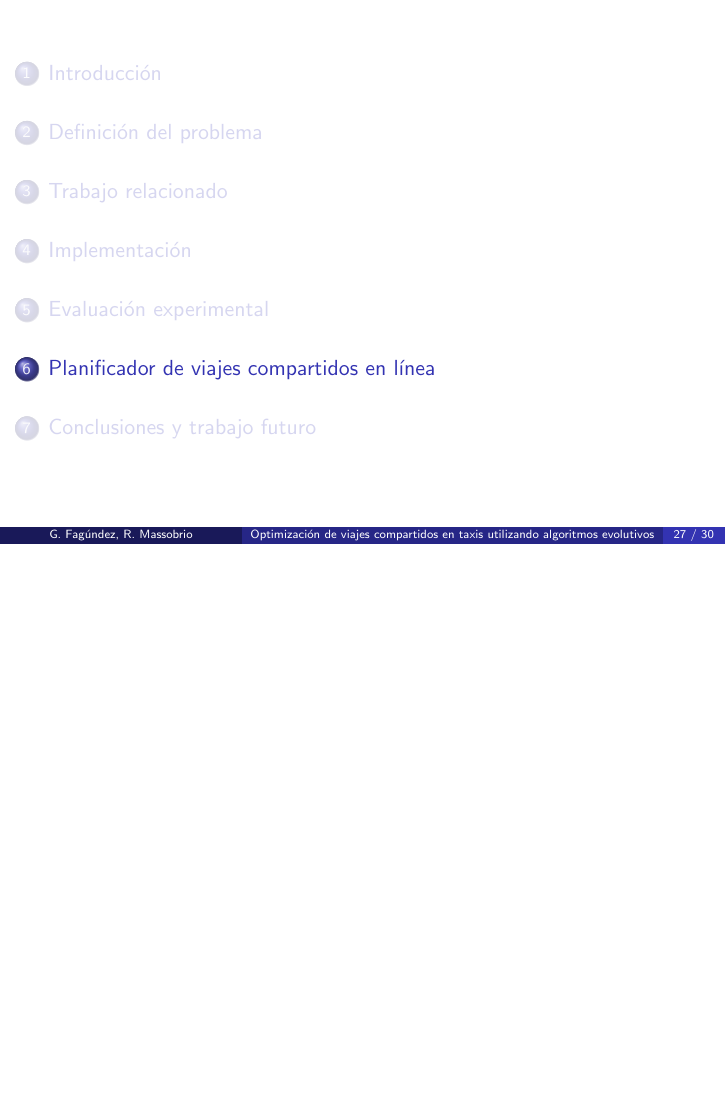
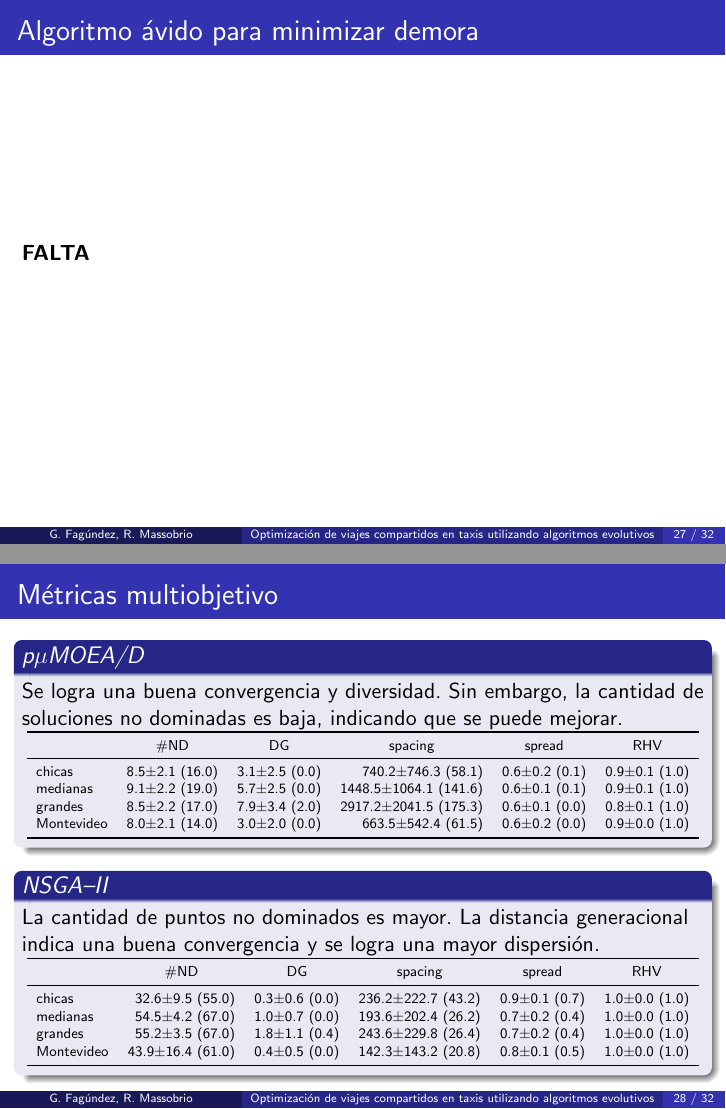
Before and after one commit to renzomassobrio/tesis-presentacion, LaTeX slides (presentacion.tex, which reads evaluacion_experimental/metricas_mo_resumen_maeb.tex, evaluacion_experimental/metricas_mo_resumen_mic.tex): page 56 of 59 before the commit and pages 56 and 57 of 61 after it, the two joined at a grey line, the shorter picture padded with empty space. Compiled offline with pdfLaTeX.

Commit message:
Agrego slide de metricas multiobjetivo

```diff
--- /dev/null
+++ b/evaluacion_experimental/metricas_mo_resumen_maeb.tex
@@ -0,0 +1,14 @@
+\centering
+\begin{adjustbox}{max width=1\textwidth}
+\begin{footnotesize}
+\begin{tabular}{lrrrrr}
+\toprule
+			&\multicolumn{1}{c}{\#ND}& \multicolumn{1}{c}{DG} & \multicolumn{1}{c}{spacing} & \multicolumn{1}{c}{spread} & \multicolumn{1}{c}{RHV} \\\midrule
+ chicas     & 8.5$\pm$2.1 (16.0) & 3.1$\pm$2.5 (0.0) & 740.2$\pm$746.3 (58.1)    & 0.6$\pm$0.2 (0.1) & 0.9$\pm$0.1 (1.0) \\
+ medianas   & 9.1$\pm$2.2 (19.0) & 5.7$\pm$2.5 (0.0) & 1448.5$\pm$1064.1 (141.6) & 0.6$\pm$0.1 (0.1) & 0.9$\pm$0.1 (1.0) \\
+ grandes   & 8.5$\pm$2.2 (17.0) & 7.9$\pm$3.4 (2.0) & 2917.2$\pm$2041.5 (175.3) & 0.6$\pm$0.1 (0.0) & 0.8$\pm$0.1 (1.0) \\
+ Montevideo & 8.0$\pm$2.1 (14.0) & 3.0$\pm$2.0 (0.0) & 663.5$\pm$542.4 (61.5)    & 0.6$\pm$0.2 (0.0) & 0.9$\pm$0.0 (1.0) \\
+\bottomrule
+\end{tabular}
+\end{footnotesize}
+\end{adjustbox}
--- /dev/null
+++ b/evaluacion_experimental/metricas_mo_resumen_mic.tex
@@ -0,0 +1,16 @@
+\begin{adjustbox}{max width=1\textwidth}
+\centering
+\begin{footnotesize}
+\begin{tabular}{lrrrrr}
+\toprule
+			&\multicolumn{1}{c}{\#ND}& \multicolumn{1}{c}{DG} & \multicolumn{1}{c}{spacing} & \multicolumn{1}{c}{spread} & \multicolumn{1}{c}{RHV} \\\midrule
+
+ chicas     & 32.6$\pm$9.5 (55.0)  & 0.3$\pm$0.6 (0.0) & 236.2$\pm$222.7 (43.2) & 0.9$\pm$0.1 (0.7) & 1.0$\pm$0.0 (1.0) \\
+ medianas   & 54.5$\pm$4.2 (67.0)  & 1.0$\pm$0.7 (0.0) & 193.6$\pm$202.4 (26.2) & 0.7$\pm$0.2 (0.4) & 1.0$\pm$0.0 (1.0) \\
+ grandes    & 55.2$\pm$3.5 (67.0)  & 1.8$\pm$1.1 (0.4) & 243.6$\pm$229.8 (26.4) & 0.7$\pm$0.2 (0.4) & 1.0$\pm$0.0 (1.0) \\
+ Montevideo & 43.9$\pm$16.4 (61.0) & 0.4$\pm$0.5 (0.0) & 142.3$\pm$143.2 (20.8) & 0.8$\pm$0.1 (0.5) & 1.0$\pm$0.0 (1.0) \\
+
+\bottomrule
+\end{tabular}
+\end{footnotesize}
+\end{adjustbox}
--- a/presentacion.tex
+++ b/presentacion.tex
@@ -483,6 +484,32 @@ Montevideo, Uruguay}
 			\item \textbf{NSGA--II}: 30 ejecuciones de 5000 generaciones sobre 4 instancias. \\{\small $P=80$; $p_C \in \lbrace 0.6, \alert{0.75}, 0.95\rbrace$; $p_M \in \lbrace 0.001, 0.01, \alert{0.1}\rbrace$.}\\
 		\end{itemize}
 	\end{block}
+}
+
+\frame{
+	\frametitle{Algoritmo ávido para minimizar demora}
+
+	\textbf{FALTA}
+
+}
+
+\frame{
+	\frametitle{Métricas multiobjetivo}
+
+	\begin{block}{\textit{p$\mu$MOEA/D}}
+		Se logra una buena convergencia y diversidad. Sin embargo, la cantidad de soluciones no dominadas es baja, indicando que se puede mejorar.
+
+		%La baja distancia generacional y el spread indican buena convergencia y diversidad. El hipervolumen refuerza estas afirmaciones, aunque la cantidad de soluciones no dominadas resulta baja.
+
+		\input{./evaluacion_experimental/metricas_mo_resumen_maeb.tex}
+	\end{block}
+
+	\begin{block}{\textit{NSGA--II}}
+		La cantidad de puntos no dominados es mayor. La distancia generacional indica una buena convergencia y se logra una mayor dispersión.
+
+		\input{./evaluacion_experimental/metricas_mo_resumen_mic.tex}
+	\end{block}
+
 }
 
 
```
Also changed, not shown: presentacion.pdf, presentacion.tex (1 more changed lines).
